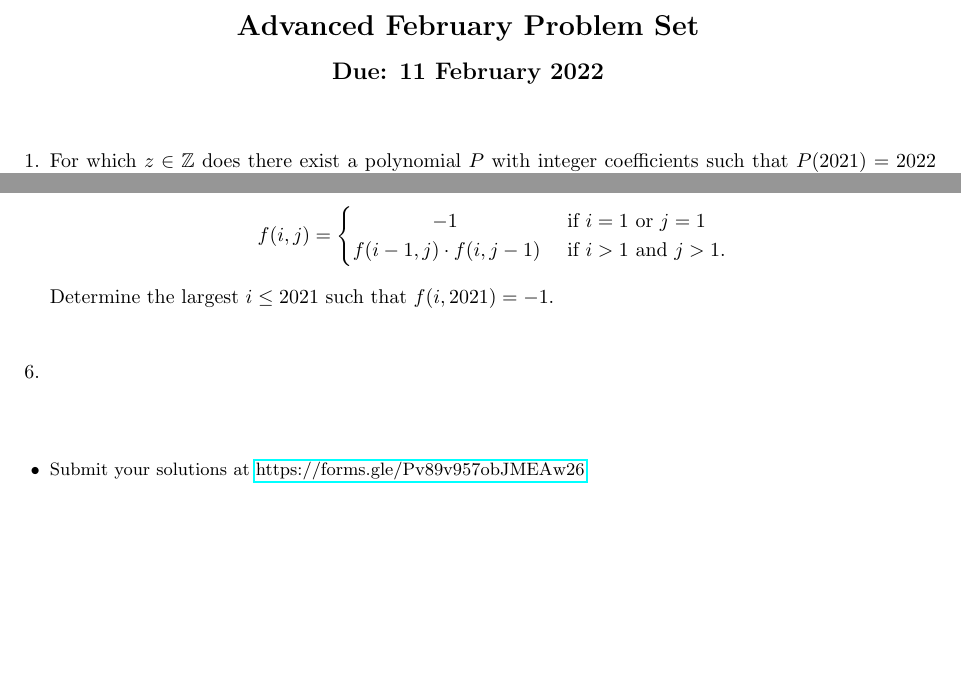
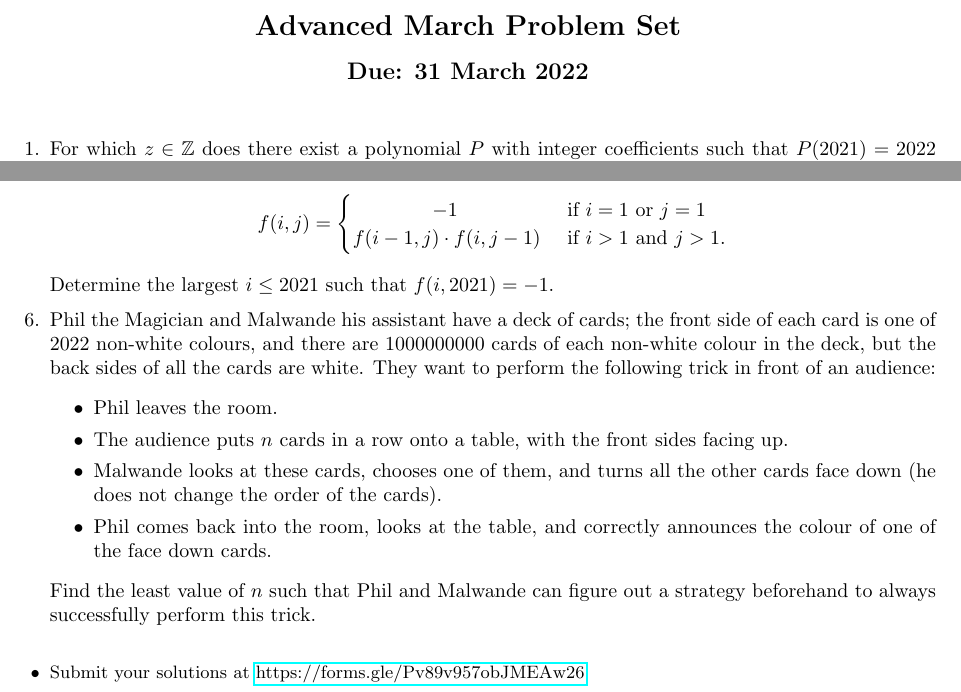
Before and after one commit to dlnnlsn/the_years_just_keep_going_21-22, a LaTeX document (monthlies/advanced_march.tex): two parts of the page, joined at a grey line, cut so that both start at the same text, the shorter picture padded with empty space. Compiled offline with pdfLaTeX.

Commit message:
Added Adv March Q6

```diff
--- a/monthlies/advanced_march.tex
+++ b/monthlies/advanced_march.tex
@@ -12,12 +12,12 @@
 \thispagestyle{empty}
 
 \begin{center}
-  \textbf{\Large Advanced February Problem Set}
+  \textbf{\Large Advanced March Problem Set}
   \\ \vspace{1em}
-  \textbf{\large Due: 11 February 2022}
+  \textbf{\large Due: 31 March 2022}
 \end{center}
 
-\bigskip
+\medskip
 
 \begin{enumerate}[itemsep=\fill]
 
@@ -57,7 +57,16 @@ Let $\mathbb{N}$ denote the set of positive integers. Consider the function $f:
 Determine the largest $i \leq 2021$ such that $f(i,2021) = -1$.
 
 
-\item %
+\item % Russian MO final round, problem 11.4
+Phil the Magician and Malwande his assistant have a deck of cards; the front side of each card is one of $2022$ non-white colours, and there are $1000000000$ cards of each non-white colour in the deck, but the back sides of all the cards are white.
+They want to perform the following trick in front of an audience:
+\begin{itemize}
+  \item Phil leaves the room.
+  \item The audience puts $n$ cards in a row onto a table, with the front sides facing up.
+  \item Malwande looks at these cards, chooses one of them, and turns all the other cards face down (he does not change the order of the cards).
+  \item Phil comes back into the room, looks at the table, and correctly announces the colour of one of the face down cards.
+\end{itemize}
+Find the least value of $n$ such that Phil and Malwande can figure out a strategy beforehand to always successfully perform this trick.
 
 \end{enumerate}
 
```
